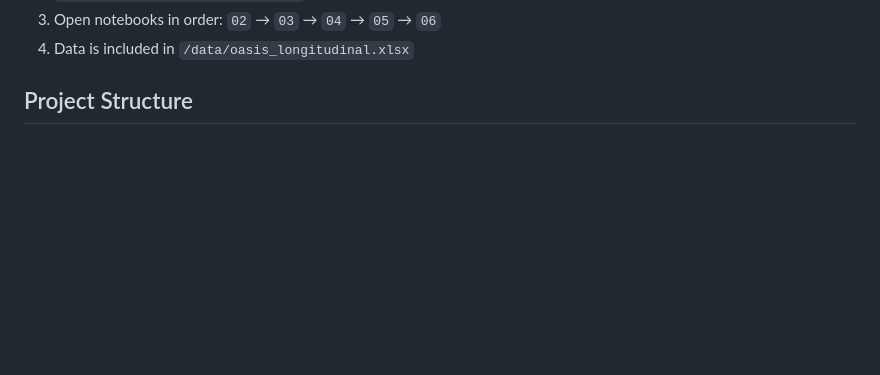
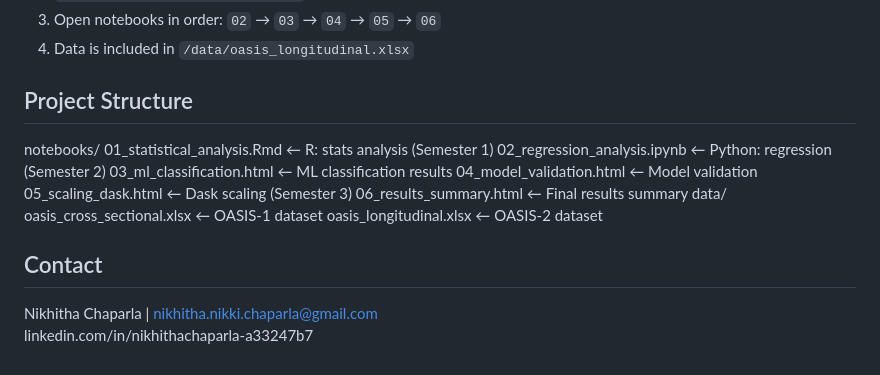
Before and after one commit to nikhithachaparla/Alzheimer-s-Disease-Progression--OASIS, a Markdown page: README.md, the part around the change. GitHub-like rendering; blank space fills up the shorter version.

```diff
--- a/README.md
+++ b/README.md
@@ -79,3 +79,19 @@ Saint Louis University
 4. Data is included in `/data/oasis_longitudinal.xlsx`
 
 ## Project Structure
+
+notebooks/
+01_statistical_analysis.Rmd     ← R: stats analysis (Semester 1)
+02_regression_analysis.ipynb    ← Python: regression (Semester 2)
+03_ml_classification.html       ← ML classification results
+04_model_validation.html        ← Model validation
+05_scaling_dask.html            ← Dask scaling (Semester 3)
+06_results_summary.html         ← Final results summary
+data/
+oasis_cross_sectional.xlsx      ← OASIS-1 dataset
+oasis_longitudinal.xlsx         ← OASIS-2 dataset
+
+
+## Contact
+Nikhitha Chaparla | nikhitha.nikki.chaparla@gmail.com
+linkedin.com/in/nikhithachaparla-a33247b7
```
